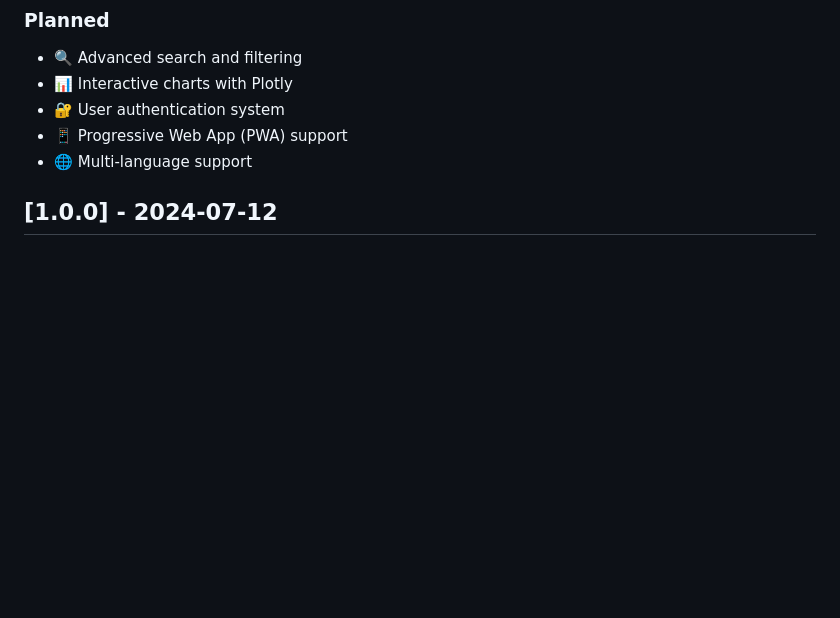
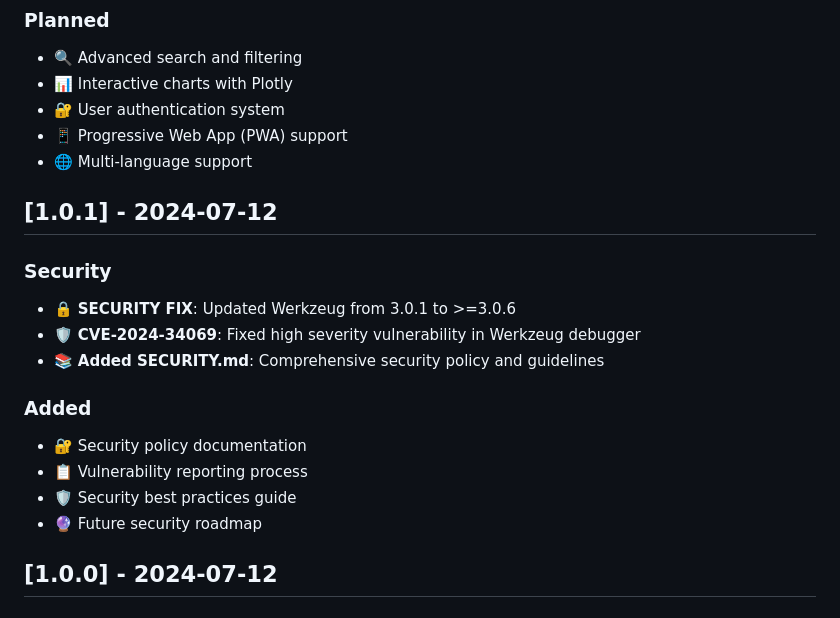
Before and after one commit to tranhao-wq/Python-Rules-Webapplication-, a Markdown page: CHANGELOG.md, the part around the change. Rendered like a GitHub page; blank space fills up the shorter version.

```diff
--- a/CHANGELOG.md
+++ b/CHANGELOG.md
@@ -13,6 +13,19 @@ and this project adheres to [Semantic Versioning](https://semver.org/spec/v2.0.0
 - 🔐 User authentication system
 - 📱 Progressive Web App (PWA) support
 - 🌐 Multi-language support
+
+## [1.0.1] - 2024-07-12
+
+### Security
+- 🔒 **SECURITY FIX**: Updated Werkzeug from 3.0.1 to >=3.0.6
+- 🛡️ **CVE-2024-34069**: Fixed high severity vulnerability in Werkzeug debugger
+- 📚 **Added SECURITY.md**: Comprehensive security policy and guidelines
+
+### Added
+- 🔐 Security policy documentation
+- 📋 Vulnerability reporting process
+- 🛡️ Security best practices guide
+- 🔮 Future security roadmap
 
 ## [1.0.0] - 2024-07-12
 
```
